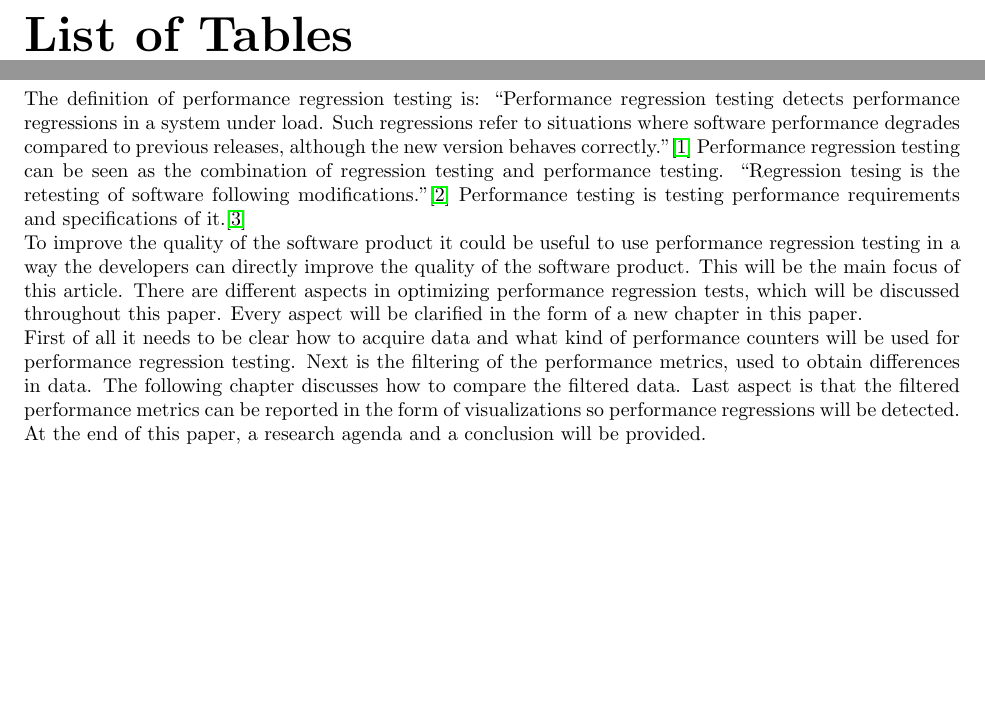
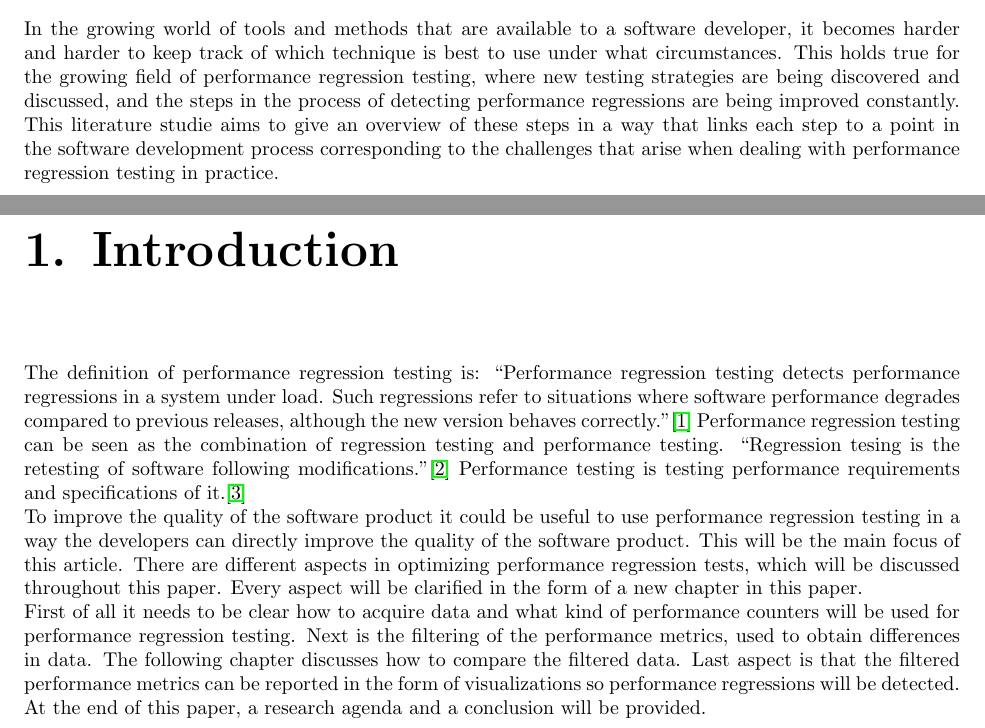
Before and after one commit to steffansluis/ti3706, a LaTeX thesis (src/report.tex, which reads src/preface/preface.tex): two parts of pages 6 and 7 of 18 before the commit and two parts of pages 2 and 6 of 17 after it, joined at a grey line, cut at the place of the change, the shorter picture padded with empty space. Compiled offline with pdfLaTeX.

Commit message:
Add preface and remove list of tables

```diff
--- /dev/null
+++ b/src/preface/preface.tex
@@ -0,0 +1 @@
+In the growing world of tools and methods that are available to a software developer, it becomes harder and harder to keep track of which technique is best to use under what circumstances. This holds true for the growing field of performance regression testing, where new testing strategies are being discovered and discussed, and the steps in the process of detecting performance regressions are being improved constantly. This literature studie aims to give an overview of these steps in a way that links each step to a point in the software development process corresponding to the challenges that arise when dealing with performance regression testing in practice.
--- a/src/report.tex
+++ b/src/report.tex
@@ -76,9 +76,9 @@ Faculty of Computer Science \\
 \pdfbookmark{\listfigurename}{lof}
 \listoffigures
 
-\clearpage % To point the bookmark to the top of the page
-\pdfbookmark{\listtablename}{lot}
-\listoftables
+% \clearpage % To point the bookmark to the top of the page
+% \pdfbookmark{\listtablename}{lot}
+% \listoftables
 
 \mainmatter
 
```
Also changed, not shown: src/report.tex (2 more changed lines).
